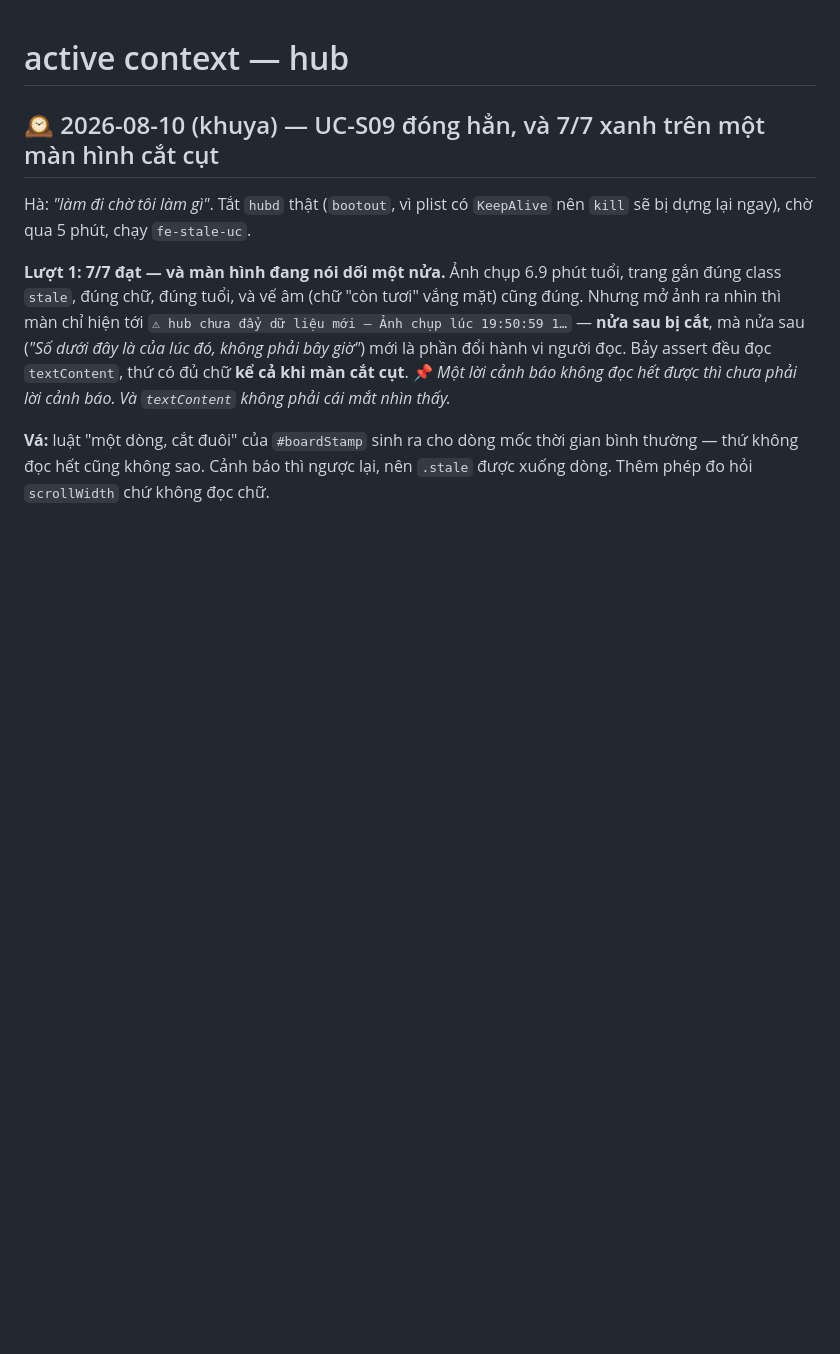
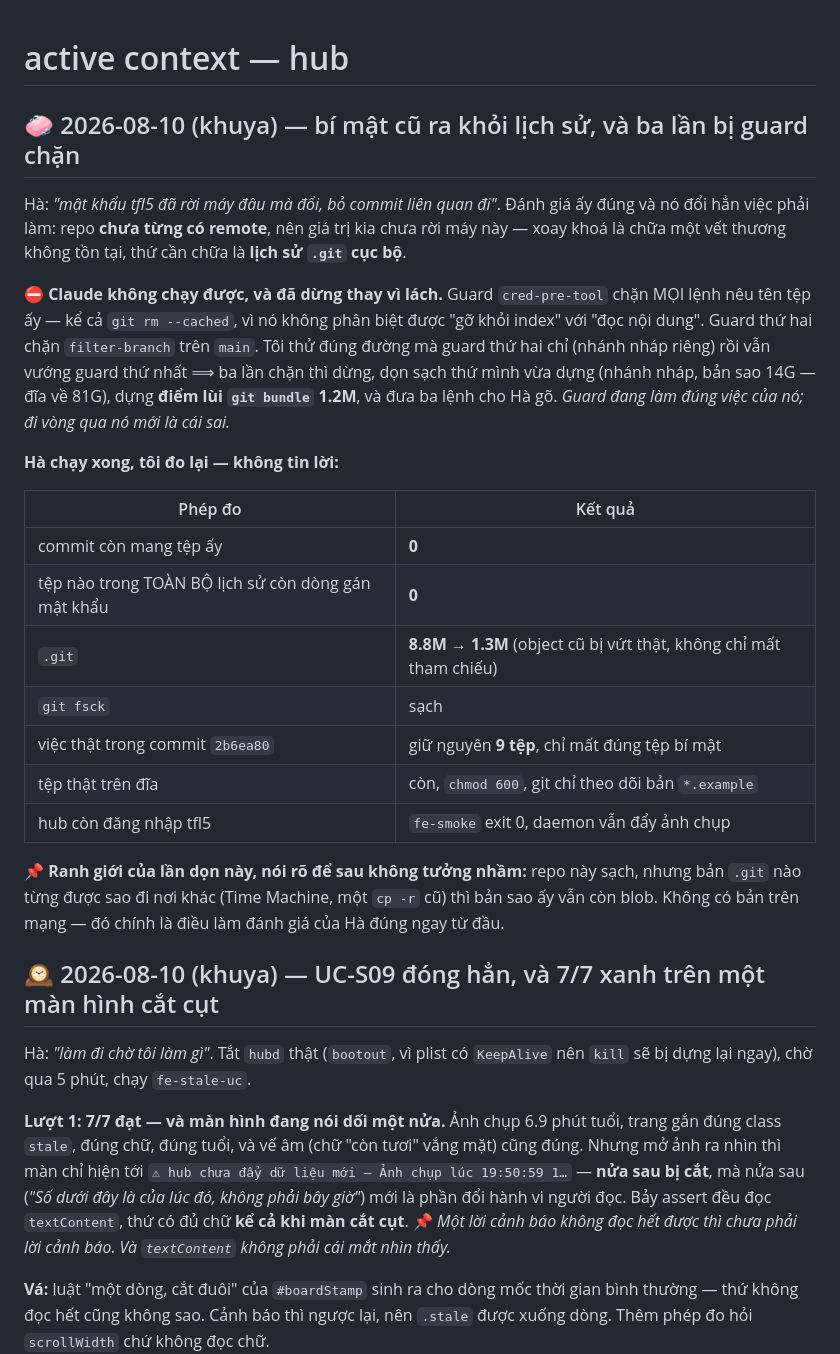
Before and after one commit to dipgle/agent-hub, a Markdown page: memory/active-context.md, the part around the change. GitHub-like rendering; blank space fills up the shorter version.

```diff
--- a/memory/active-context.md
+++ b/memory/active-context.md
@@ -1,4 +1,37 @@
 # active context — hub
+
+## 🧼 2026-08-10 (khuya) — bí mật cũ ra khỏi lịch sử, và ba lần bị guard chặn
+
+Hà: *"mật khẩu tfl5 đã rời máy đâu mà đổi, bỏ commit liên quan đi"*. Đánh giá ấy
+đúng và nó đổi hẳn việc phải làm: repo **chưa từng có remote**, nên giá trị kia
+chưa rời máy này — xoay khoá là chữa một vết thương không tồn tại, thứ cần chữa
+là **lịch sử `.git` cục bộ**.
+
+⛔ **Claude không chạy được, và đã dừng thay vì lách.** Guard `cred-pre-tool`
+chặn MỌI lệnh nêu tên tệp ấy — kể cả `git rm --cached`, vì nó không phân biệt
+được "gỡ khỏi index" với "đọc nội dung". Guard thứ hai chặn `filter-branch` trên
+`main`. Tôi thử đúng đường mà guard thứ hai chỉ (nhánh nháp riêng) rồi vẫn vướng
+guard thứ nhất ⟹ ba lần chặn thì dừng, dọn sạch thứ mình vừa dựng (nhánh nháp,
+bản sao 14G — đĩa về 81G), dựng **điểm lùi `git bundle` 1.2M**, và đưa ba lệnh
+cho Hà gõ. *Guard đang làm đúng việc của nó; đi vòng qua nó mới là cái sai.*
+
+**Hà chạy xong, tôi đo lại — không tin lời:**
+
+| Phép đo | Kết quả |
+|---|---|
+| commit còn mang tệp ấy | **0** |
+| tệp nào trong TOÀN BỘ lịch sử còn dòng gán mật khẩu | **0** |
+| `.git` | **8.8M → 1.3M** (object cũ bị vứt thật, không chỉ mất tham chiếu) |
+| `git fsck` | sạch |
+| việc thật trong commit `2b6ea80` | giữ nguyên **9 tệp**, chỉ mất đúng tệp bí mật |
+| tệp thật trên đĩa | còn, `chmod 600`, git chỉ theo dõi bản `*.example` |
+| hub còn đăng nhập tfl5 | `fe-smoke` exit 0, daemon vẫn đẩy ảnh chụp |
+
+📌 **Ranh giới của lần dọn này, nói rõ để sau không tưởng nhầm:** repo này sạch,
+nhưng bản `.git` nào từng được sao đi nơi khác (Time Machine, một `cp -r` cũ) thì
+bản sao ấy vẫn còn blob. Không có bản trên mạng — đó chính là điều làm đánh giá
+của Hà đúng ngay từ đầu.
+
 
 ## 🕰 2026-08-10 (khuya) — UC-S09 đóng hẳn, và 7/7 xanh trên một màn hình cắt cụt
 
```
Also changed, not shown: PLAN.md (+11 -15 lines).
